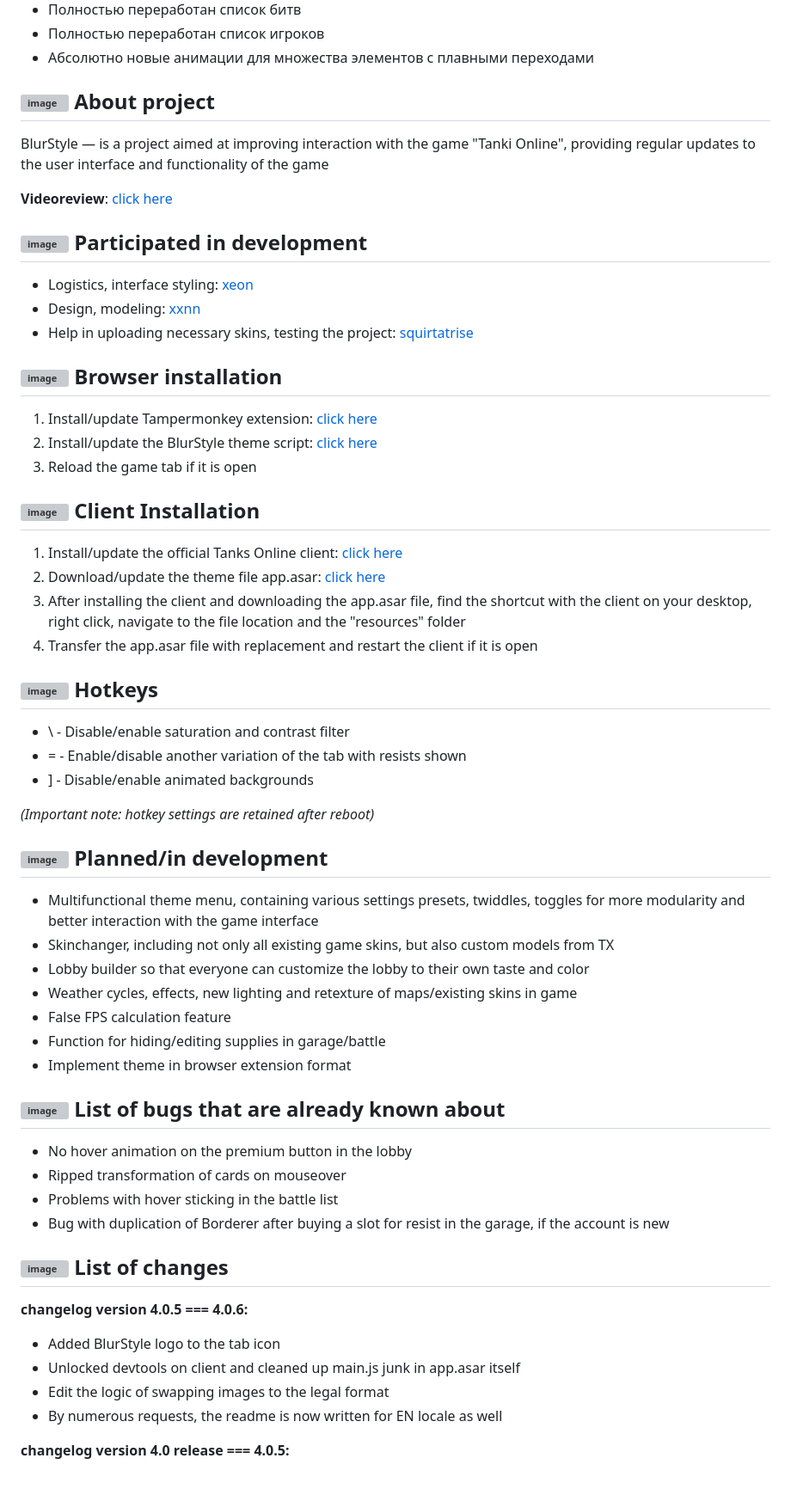
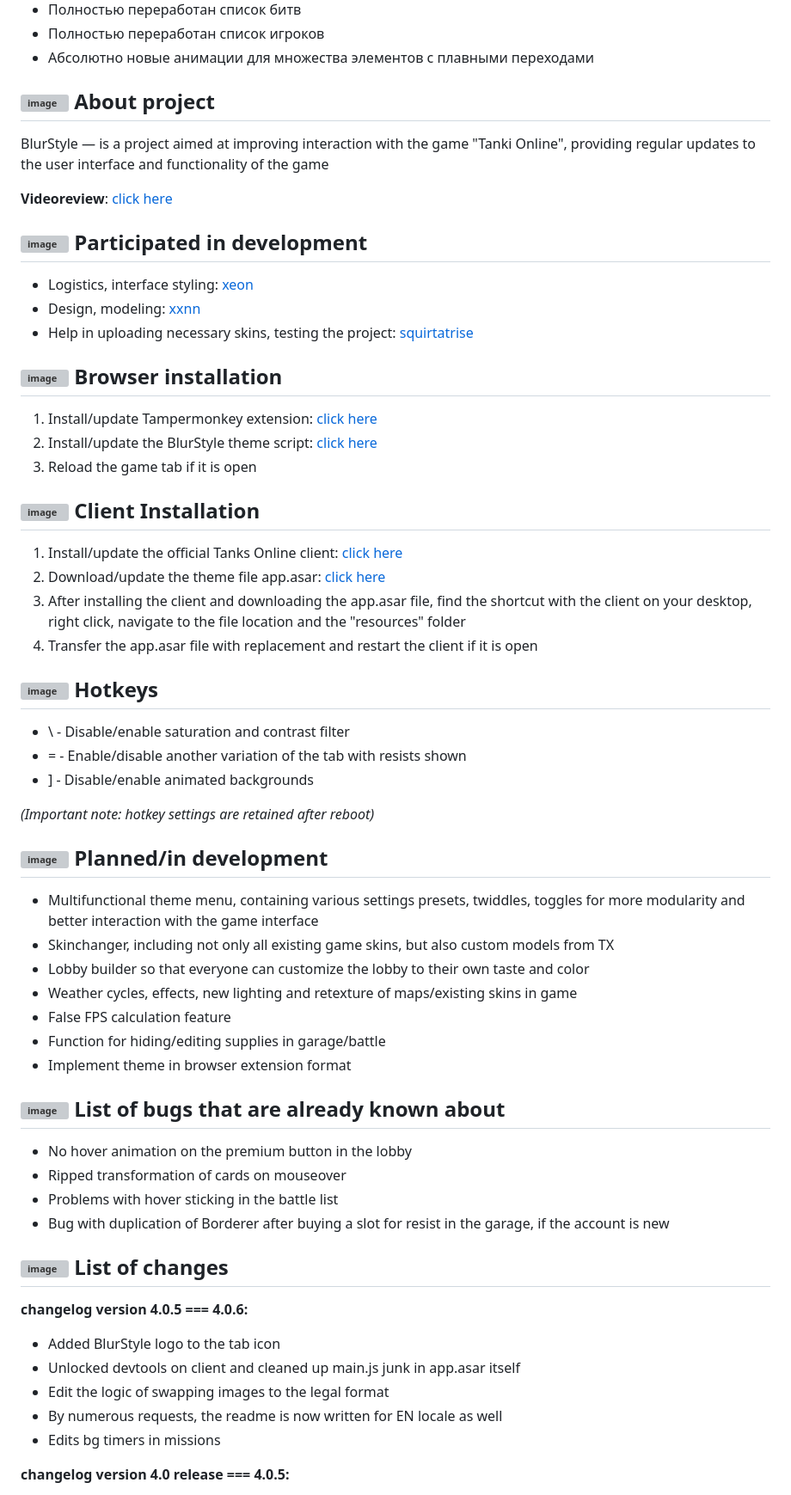
Before and after one commit to xeon-git/BlurStyle, a Markdown page: README.md, the part around the change printed below. Shown: that part at 86% size. Rendered like a GitHub page; grey boxes are pictures that could not be loaded.

```diff
--- a/README.md
+++ b/README.md
@@ -258,6 +258,7 @@ BlurStyle — is a project aimed at improving interaction with the game "Tanki O
 - Unlocked devtools on client and cleaned up main.js junk in app.asar itself
 - Edit the logic of swapping images to the legal format
 - By numerous requests, the readme is now written for EN locale as well
+- Edits bg timers in missions
 
 **changelog version 4.0 release === 4.0.5:**
 - Added BlurStyle logo to all loading screens.
```
Also changed, not shown: other parts of README.md (+16 -16 lines).
